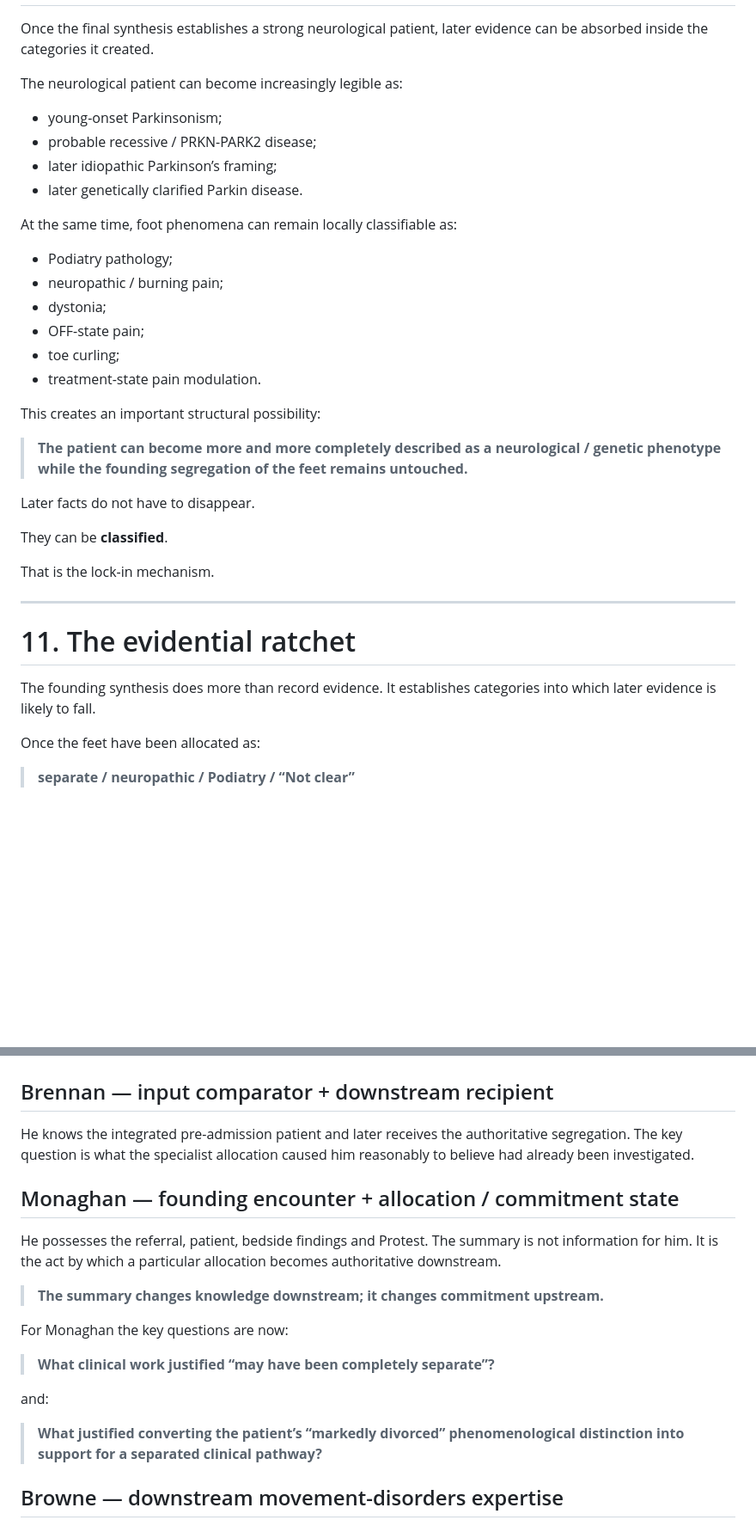
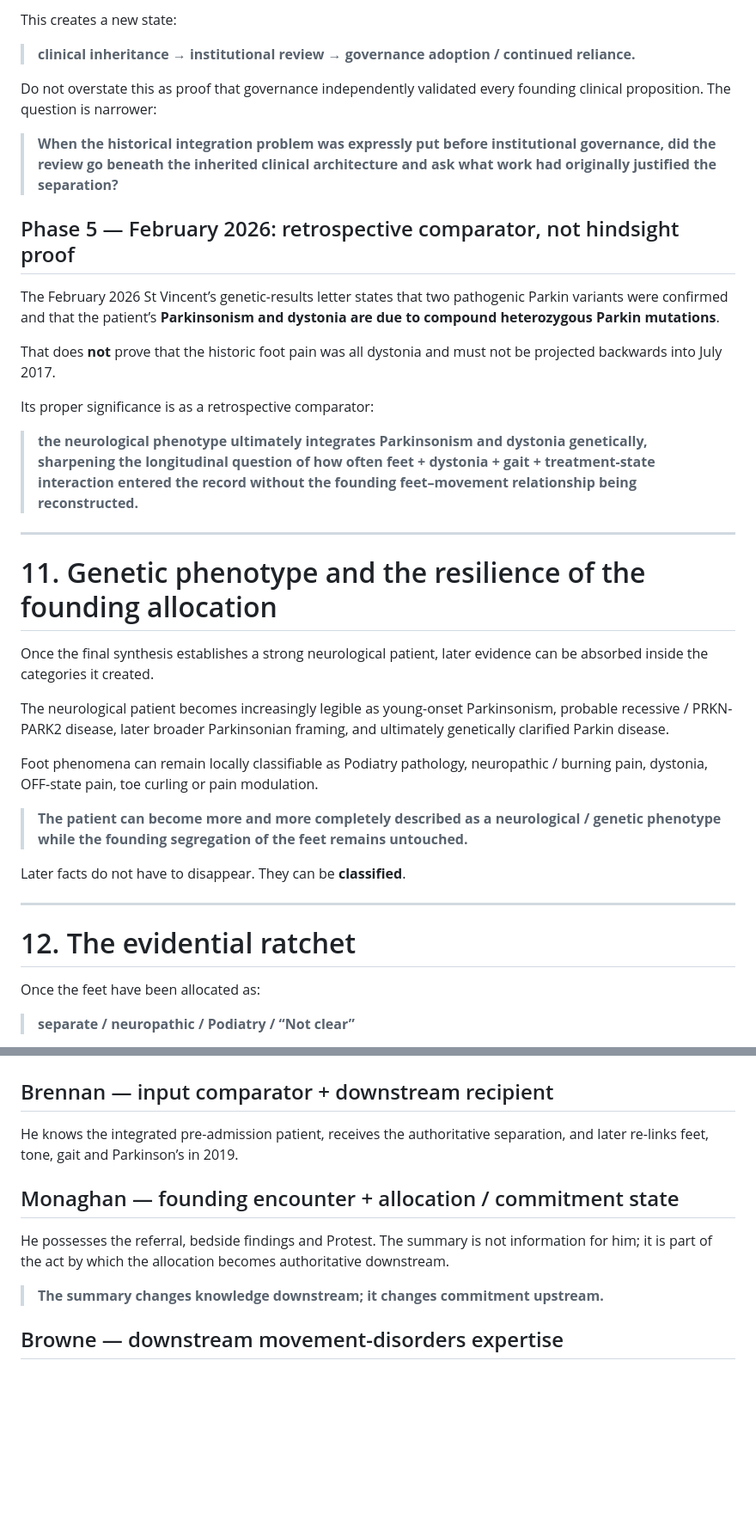
Before and after one commit to TitanicParker/stronger-formulation, a Markdown page: CENTRAL_ORGANISING_ARCHITECTURE.md, 2 parts joined by grey strips. Shown at 86% size. Rendered like a GitHub page; blank space fills up the shorter version.

```diff
--- a/CENTRAL_ORGANISING_ARCHITECTURE.md
+++ b/CENTRAL_ORGANISING_ARCHITECTURE.md
@@ -227,37 +281,38 @@ And:
+This creates a new state:
+
+> **clinical inheritance → institutional review → governance adoption / continued reliance.**
+
+Do not overstate this as proof that governance independently validated every founding clinical proposition. The question is narrower:
+
+> **When the historical integration problem was expressly put before institutional governance, did the review go beneath the inherited clinical architecture and ask what work had originally justified the separation?**
+
+## Phase 5 — February 2026: retrospective comparator, not hindsight proof
+
+The February 2026 St Vincent’s genetic-results letter states that two pathogenic Parkin variants were confirmed and that the patient’s **Parkinsonism and dystonia are due to compound heterozygous Parkin mutations**.
+
+That does **not** prove that the historic foot pain was all dystonia and must not be projected backwards into July 2017.
+
+Its proper significance is as a retrospective comparator:
+
+> **the neurological phenotype ultimately integrates Parkinsonism and dystonia genetically, sharpening the longitudinal question of how often feet + dystonia + gait + treatment-state interaction entered the record without the founding feet–movement relationship being reconstructed.**
+
+---
+
+# 11. Genetic phenotype and the resilience of the founding allocation
 
 Once the final synthesis establishes a strong neurological patient, later evidence can be absorbed inside the categories it created.
 
-The neurological patient can become increasingly legible as:
+The neurological patient becomes increasingly legible as young-onset Parkinsonism, probable recessive / PRKN-PARK2 disease, later broader Parkinsonian framing, and ultimately genetically clarified Parkin disease.
 
-- young-onset Parkinsonism;
-- probable recessive / PRKN-PARK2 disease;
-- later idiopathic Parkinson’s framing;
-- later genetically clarified Parkin disease.
-
-At the same time, foot phenomena can remain locally classifiable as:
-
-- Podiatry pathology;
-- neuropathic / burning pain;
-- dystonia;
-- OFF-state pain;
-- toe curling;
-- treatment-state pain modulation.
-
-This creates an important structural possibility:
+Foot phenomena can remain locally classifiable as Podiatry pathology, neuropathic / burning pain, dystonia, OFF-state pain, toe curling or pain modulation.
 
 > **The patient can become more and more completely described as a neurological / genetic phenotype while the founding segregation of the feet remains untouched.**
 
-Later facts do not have to disappear.
-
-They can be **classified**.
-
-That is the lock-in mechanism.
+Later facts do not have to disappear. They can be **classified**.
 
 ---
 
-# 11. The evidential ratchet
-
-The founding synthesis does more than record evidence. It establishes categories into which later evidence is likely to fall.
+# 12. The evidential ratchet
 
 Once the feet have been allocated as:
 
@@ -420,21 +441,13 @@ The relationship remains the clinical object.
 
 ## Brennan — input comparator + downstream recipient
 
-He knows the integrated pre-admission patient and later receives the authoritative segregation. The key question is what the specialist allocation caused him reasonably to believe had already been investigated.
+He knows the integrated pre-admission patient, receives the authoritative separation, and later re-links feet, tone, gait and Parkinson’s in 2019.
 
 ## Monaghan — founding encounter + allocation / commitment state
 
-He possesses the referral, patient, bedside findings and Protest. The summary is not information for him. It is the act by which a particular allocation becomes authoritative downstream.
+He possesses the referral, bedside findings and Protest. The summary is not information for him; it is part of the act by which the allocation becomes authoritative downstream.
 
 > **The summary changes knowledge downstream; it changes commitment upstream.**
-
-For Monaghan the key questions are now:
-
-> **What clinical work justified “may have been completely separate”?**
-
-and:
-
-> **What justified converting the patient’s “markedly divorced” phenomenological distinction into support for a separated clinical pathway?**
 
 ## Browne — downstream movement-disorders expertise
 
```
Also changed, not shown: other parts of CENTRAL_ORGANISING_ARCHITECTURE.md (+183 -134 lines).
